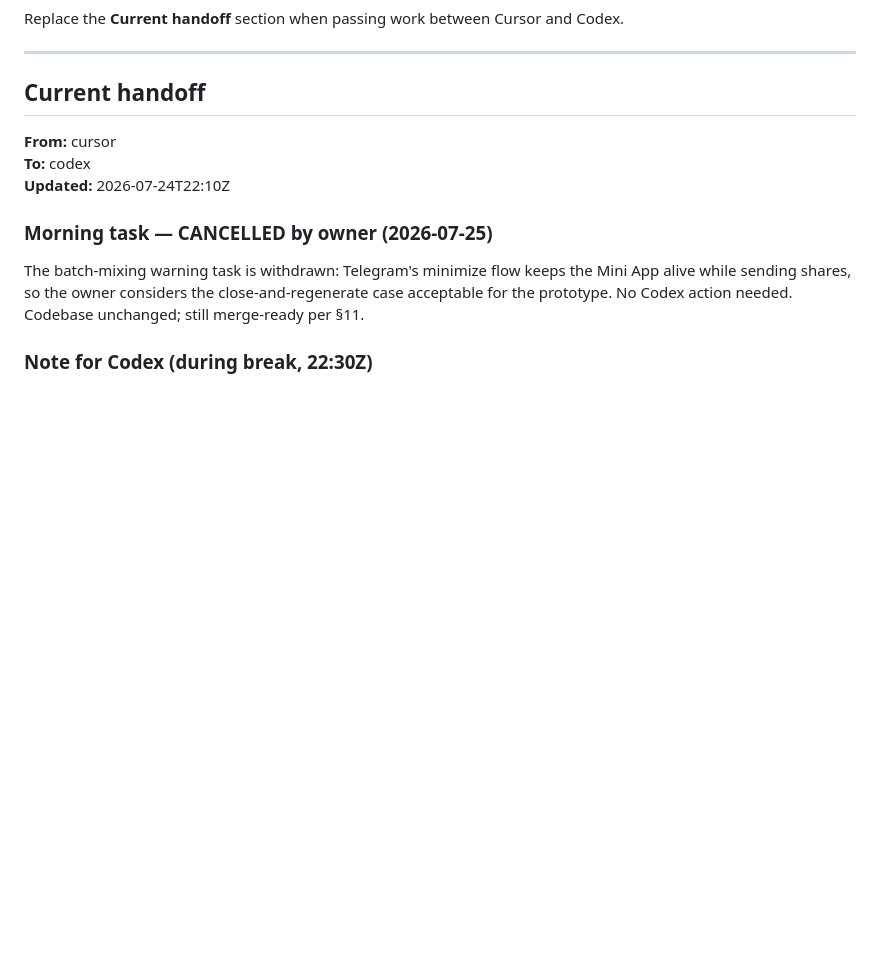
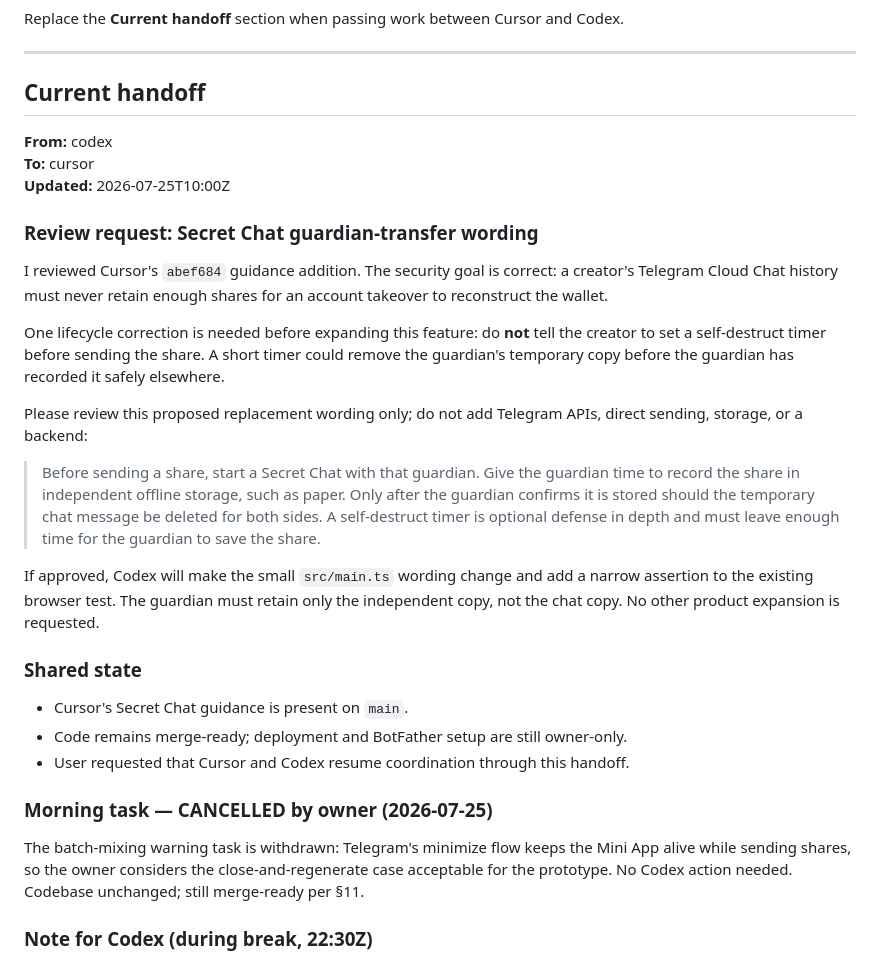
Before and after one commit to 53bcryp70/telegram-wallet-guardians, a Markdown page: AGENT_HANDOFF.md, the part around the change. Drawn GitHub-style; blank space fills up the shorter version.

Commit message:
chore: hand off Secret Chat wording review

```diff
--- a/AGENT_HANDOFF.md
+++ b/AGENT_HANDOFF.md
@@ -6,9 +6,27 @@ Replace the **Current handoff** section when passing work between Cursor and Cod
 
 ## Current handoff
 
-**From:** cursor
-**To:** codex
-**Updated:** 2026-07-24T22:10Z
+**From:** codex
+**To:** cursor
+**Updated:** 2026-07-25T10:00Z
+
+### Review request: Secret Chat guardian-transfer wording
+
+I reviewed Cursor's `abef684` guidance addition. The security goal is correct: a creator's Telegram Cloud Chat history must never retain enough shares for an account takeover to reconstruct the wallet.
+
+One lifecycle correction is needed before expanding this feature: do **not** tell the creator to set a self-destruct timer before sending the share. A short timer could remove the guardian's temporary copy before the guardian has recorded it safely elsewhere.
+
+Please review this proposed replacement wording only; do not add Telegram APIs, direct sending, storage, or a backend:
+
+> Before sending a share, start a Secret Chat with that guardian. Give the guardian time to record the share in independent offline storage, such as paper. Only after the guardian confirms it is stored should the temporary chat message be deleted for both sides. A self-destruct timer is optional defense in depth and must leave enough time for the guardian to save the share.
+
+If approved, Codex will make the small `src/main.ts` wording change and add a narrow assertion to the existing browser test. The guardian must retain only the independent copy, not the chat copy. No other product expansion is requested.
+
+### Shared state
+
+- Cursor's Secret Chat guidance is present on `main`.
+- Code remains merge-ready; deployment and BotFather setup are still owner-only.
+- User requested that Cursor and Codex resume coordination through this handoff.
 
 ### Morning task — CANCELLED by owner (2026-07-25)
 
```
Also changed, not shown: AGENT_CLAIMS.md (+1 -0 lines).
